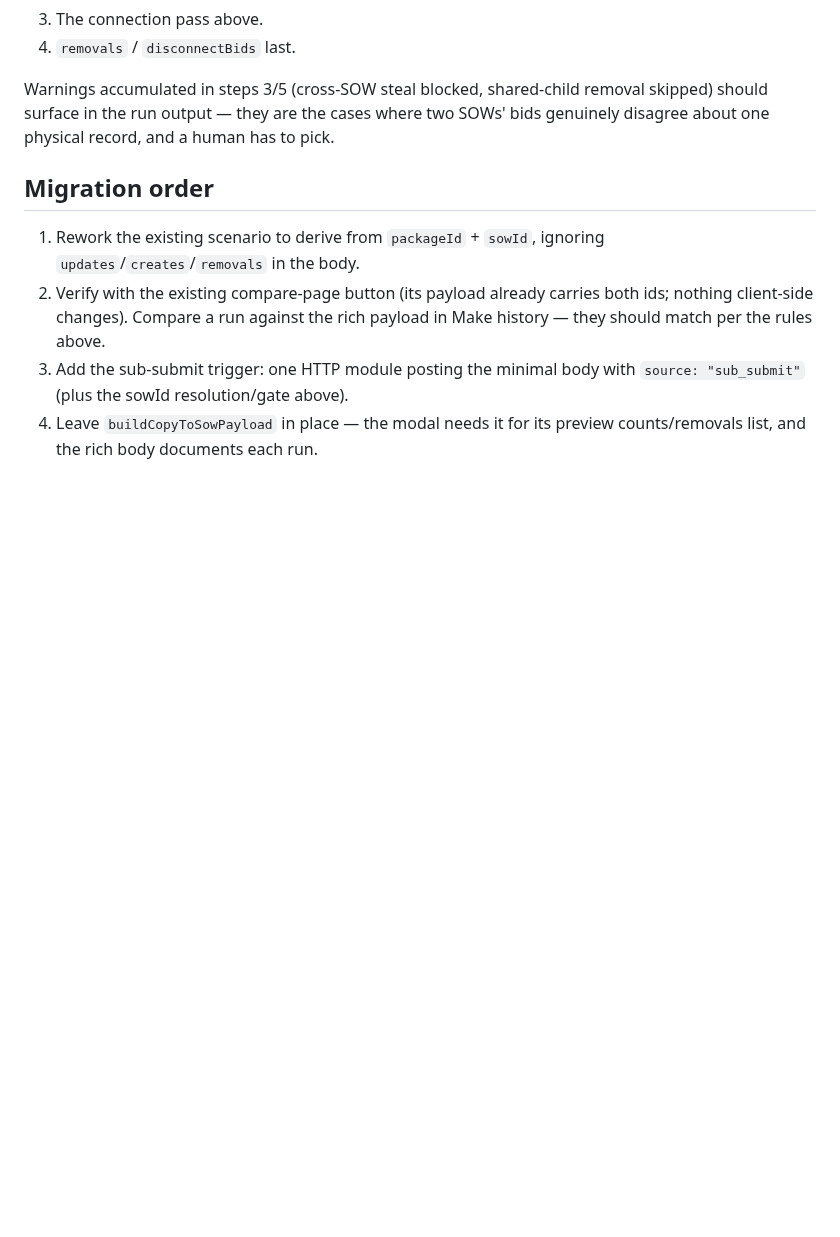
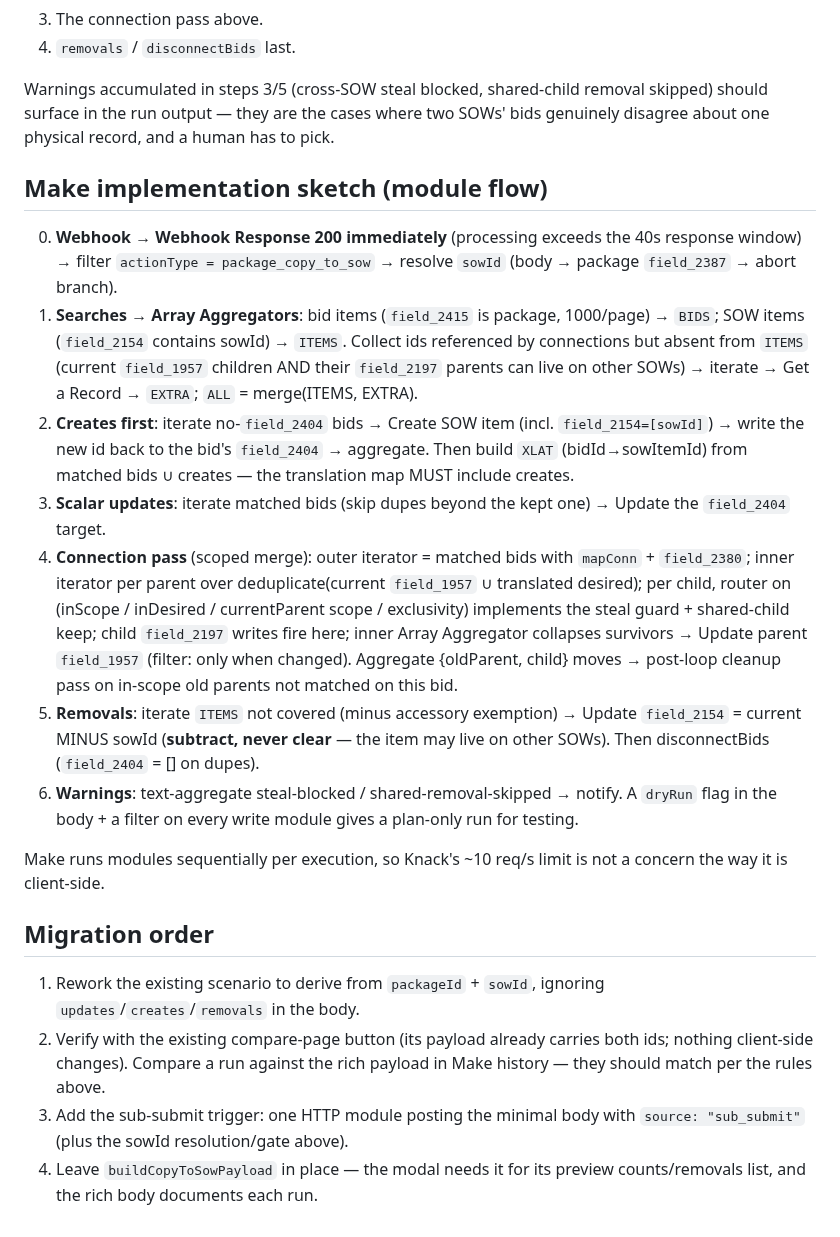
Before and after one commit to mitzvetsia/scw-knack-custom-js, a Markdown page: docs/sow-bid-sync.md, the part around the change. Rendered like a GitHub page; blank space fills up the shorter version.

Commit message:
docs(sow-bid-sync): Make module-flow sketch for the scoped-merge scenario
Co-Authored-By: Claude Fable 5 <noreply@anthropic.com>
Claude-Session: https://claude.ai/code/session_01H5RuWrgGT3Nnxg4oxuqGny

```diff
--- a/docs/sow-bid-sync.md
+++ b/docs/sow-bid-sync.md
@@ -182,6 +182,42 @@ removal skipped) should surface in the run output — they are the cases
 where two SOWs' bids genuinely disagree about one physical record, and a
 human has to pick.
 
+## Make implementation sketch (module flow)
+
+0. **Webhook → Webhook Response 200 immediately** (processing exceeds the
+   40s response window) → filter `actionType = package_copy_to_sow` →
+   resolve `sowId` (body → package `field_2387` → abort branch).
+1. **Searches → Array Aggregators**: bid items (`field_2415` is package,
+   1000/page) → `BIDS`; SOW items (`field_2154` contains sowId) → `ITEMS`.
+   Collect ids referenced by connections but absent from `ITEMS` (current
+   `field_1957` children AND their `field_2197` parents can live on other
+   SOWs) → iterate → Get a Record → `EXTRA`; `ALL` = merge(ITEMS, EXTRA).
+2. **Creates first**: iterate no-`field_2404` bids → Create SOW item
+   (incl. `field_2154=[sowId]`) → write the new id back to the bid's
+   `field_2404` → aggregate. Then build `XLAT` (bidId→sowItemId) from
+   matched bids ∪ creates — the translation map MUST include creates.
+3. **Scalar updates**: iterate matched bids (skip dupes beyond the kept
+   one) → Update the `field_2404` target.
+4. **Connection pass** (scoped merge): outer iterator = matched bids with
+   `mapConn` + `field_2380`; inner iterator per parent over
+   deduplicate(current `field_1957` ∪ translated desired); per child,
+   router on (inScope / inDesired / currentParent scope / exclusivity)
+   implements the steal guard + shared-child keep; child `field_2197`
+   writes fire here; inner Array Aggregator collapses survivors →
+   Update parent `field_1957` (filter: only when changed). Aggregate
+   {oldParent, child} moves → post-loop cleanup pass on in-scope old
+   parents not matched on this bid.
+5. **Removals**: iterate `ITEMS` not covered (minus accessory exemption)
+   → Update `field_2154` = current MINUS sowId (**subtract, never clear**
+   — the item may live on other SOWs). Then disconnectBids
+   (`field_2404` = [] on dupes).
+6. **Warnings**: text-aggregate steal-blocked / shared-removal-skipped →
+   notify. A `dryRun` flag in the body + a filter on every write module
+   gives a plan-only run for testing.
+
+Make runs modules sequentially per execution, so Knack's ~10 req/s limit
+is not a concern the way it is client-side.
+
 ## Migration order
 
 1. Rework the existing scenario to derive from `packageId` + `sowId`,
```
